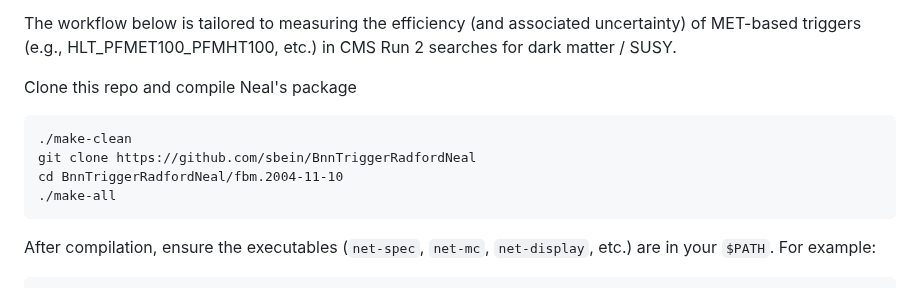
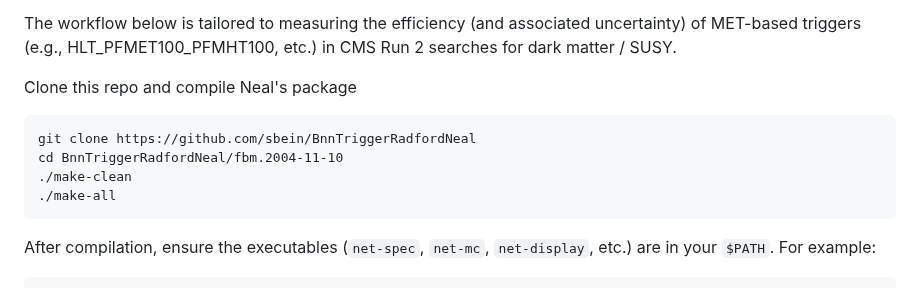
Before and after one commit to sbein/BnnTriggerRadfordNeal, a Markdown page: README.md, the part around the change. Drawn GitHub-style.

```diff
--- a/README.md
+++ b/README.md
@@ -22,9 +22,9 @@ The workflow below is tailored to measuring the efficiency (and associated uncer
 
 Clone this repo and compile Neal's package
 
-    ./make-clean
     git clone https://github.com/sbein/BnnTriggerRadfordNeal
     cd BnnTriggerRadfordNeal/fbm.2004-11-10
+    ./make-clean
     ./make-all
 
 After compilation, ensure the executables (`net-spec`, `net-mc`, `net-display`, etc.) are in your `$PATH`. For example:
```
